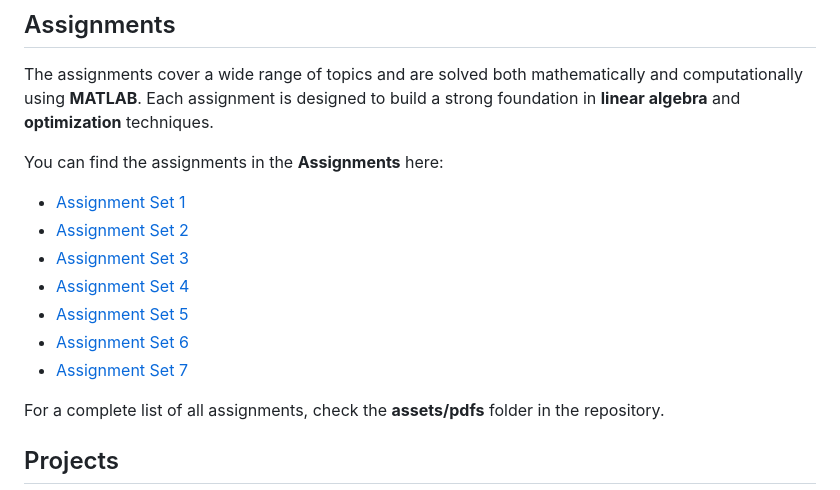
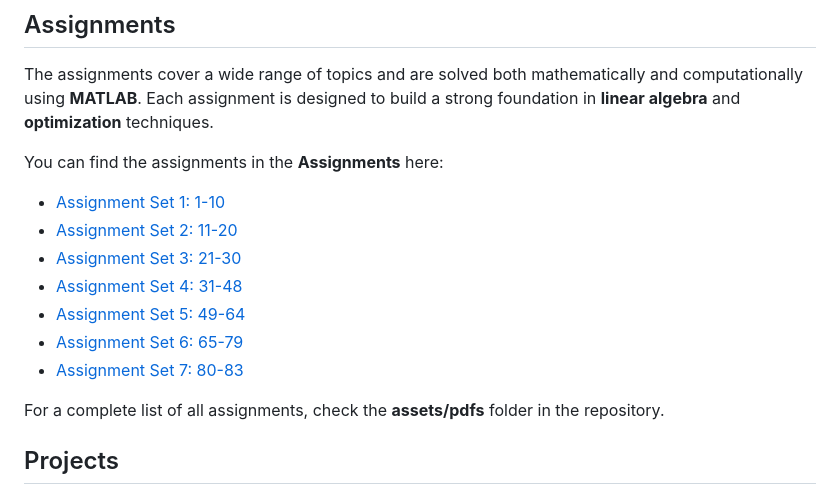
Before and after one commit to sijuswamy/ks_siju_CB.AI.R4CEN24003_Computational-Mathematics-for-DataScience, a Markdown page: README.md, the part around the change. Rendered like a GitHub page.

```diff
--- a/README.md
+++ b/README.md
@@ -22,13 +22,13 @@ The assignments cover a wide range of topics and are solved both mathematically
 
 You can find the assignments in the **Assignments** here:
 
-- [Assignment Set 1](https://github.com/sijuswamy/ks_siju_CB.AI.R4CEN24003_Computational-Mathematics-for-DataScience/blob/main/assets/pdfs/Assignment_Set-1(1-10)_CB.AI.R4CEN24003.pdf)
-- [Assignment Set 2](https://github.com/sijuswamy/ks_siju_CB.AI.R4CEN24003_Computational-Mathematics-for-DataScience/blob/main/assets/pdfs/Assignment_set2(11-20)_CB.AI.R4CEN24003.pdf)
-- [Assignment Set 3](https://github.com/sijuswamy/ks_siju_CB.AI.R4CEN24003_Computational-Mathematics-for-DataScience/blob/main/assets/pdfs/Assignment_set3(21-30)_CB.AI.R4CEN24003.pdf)
-- [Assignment Set 4](https://github.com/sijuswamy/ks_siju_CB.AI.R4CEN24003_Computational-Mathematics-for-DataScience/blob/main/assets/pdfs/Assignment_set4(31-48)_CB.AI.R4CEN24003.pdf)
-- [Assignment Set 5](https://github.com/sijuswamy/ks_siju_CB.AI.R4CEN24003_Computational-Mathematics-for-DataScience/blob/main/assets/pdfs/Assignment_set5(49-64)_CB.AI.R4CEN24003.pdf)
-- [Assignment Set 6](https://github.com/sijuswamy/ks_siju_CB.AI.R4CEN24003_Computational-Mathematics-for-DataScience/blob/main/assets/pdfs/Assignment_set6(65-79)_CB.AI.R4CEN24003.pdf)
-- [Assignment Set 7](https://github.com/sijuswamy/ks_siju_CB.AI.R4CEN24003_Computational-Mathematics-for-DataScience/blob/main/assets/pdfs/Assignment_set7(80-83)_CB.AI.R4CEN24003.pdf)
+- [Assignment Set 1: 1-10](https://github.com/sijuswamy/ks_siju_CB.AI.R4CEN24003_Computational-Mathematics-for-DataScience/blob/main/assets/pdfs/Assignment_Set-1(1-10)_CB.AI.R4CEN24003.pdf)
+- [Assignment Set 2: 11-20](https://github.com/sijuswamy/ks_siju_CB.AI.R4CEN24003_Computational-Mathematics-for-DataScience/blob/main/assets/pdfs/Assignment_set2(11-20)_CB.AI.R4CEN24003.pdf)
+- [Assignment Set 3: 21-30](https://github.com/sijuswamy/ks_siju_CB.AI.R4CEN24003_Computational-Mathematics-for-DataScience/blob/main/assets/pdfs/Assignment_set3(21-30)_CB.AI.R4CEN24003.pdf)
+- [Assignment Set 4: 31-48](https://github.com/sijuswamy/ks_siju_CB.AI.R4CEN24003_Computational-Mathematics-for-DataScience/blob/main/assets/pdfs/Assignment_set4(31-48)_CB.AI.R4CEN24003.pdf)
+- [Assignment Set 5: 49-64](https://github.com/sijuswamy/ks_siju_CB.AI.R4CEN24003_Computational-Mathematics-for-DataScience/blob/main/assets/pdfs/Assignment_set5(49-64)_CB.AI.R4CEN24003.pdf)
+- [Assignment Set 6: 65-79](https://github.com/sijuswamy/ks_siju_CB.AI.R4CEN24003_Computational-Mathematics-for-DataScience/blob/main/assets/pdfs/Assignment_set6(65-79)_CB.AI.R4CEN24003.pdf)
+- [Assignment Set 7: 80-83](https://github.com/sijuswamy/ks_siju_CB.AI.R4CEN24003_Computational-Mathematics-for-DataScience/blob/main/assets/pdfs/Assignment_set7(80-83)_CB.AI.R4CEN24003.pdf)
 
 For a complete list of all assignments, check the **assets/pdfs** folder in the repository.
 
```
